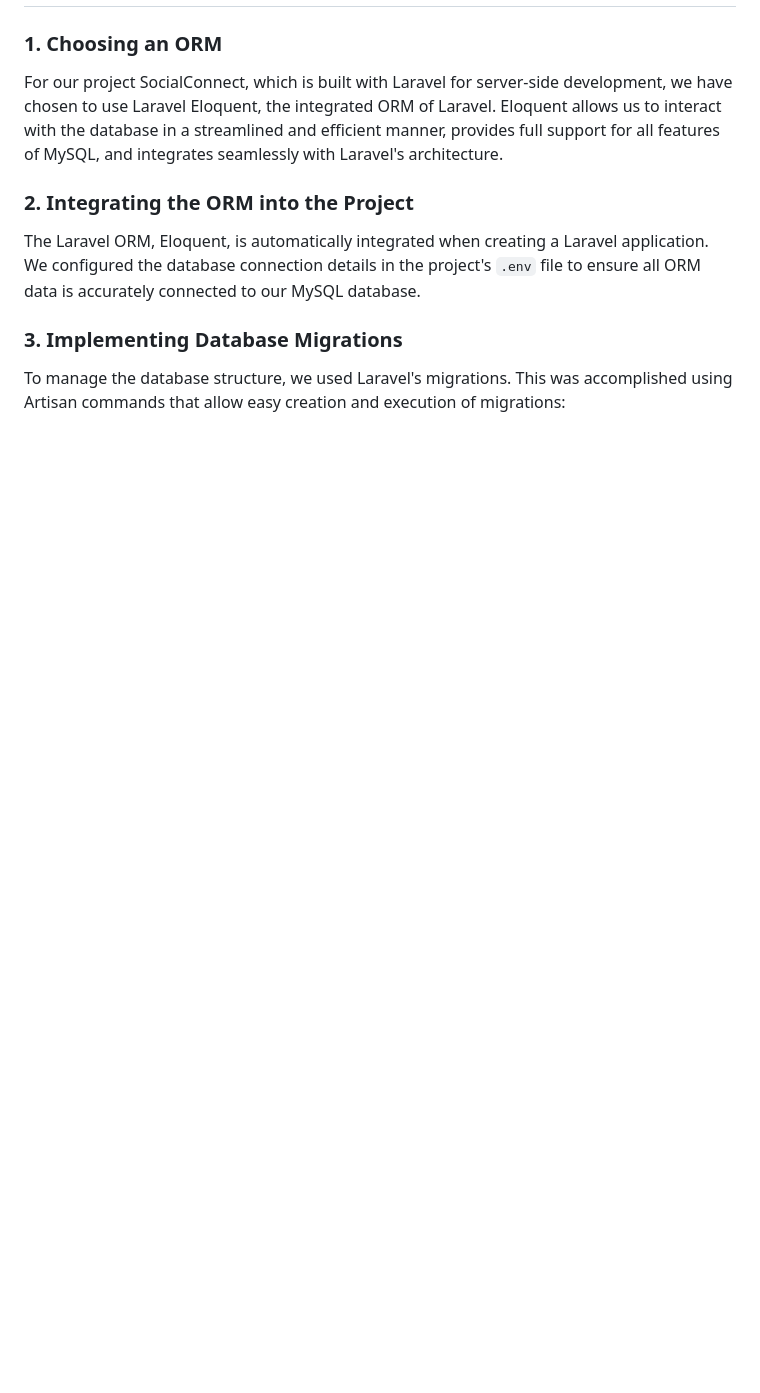
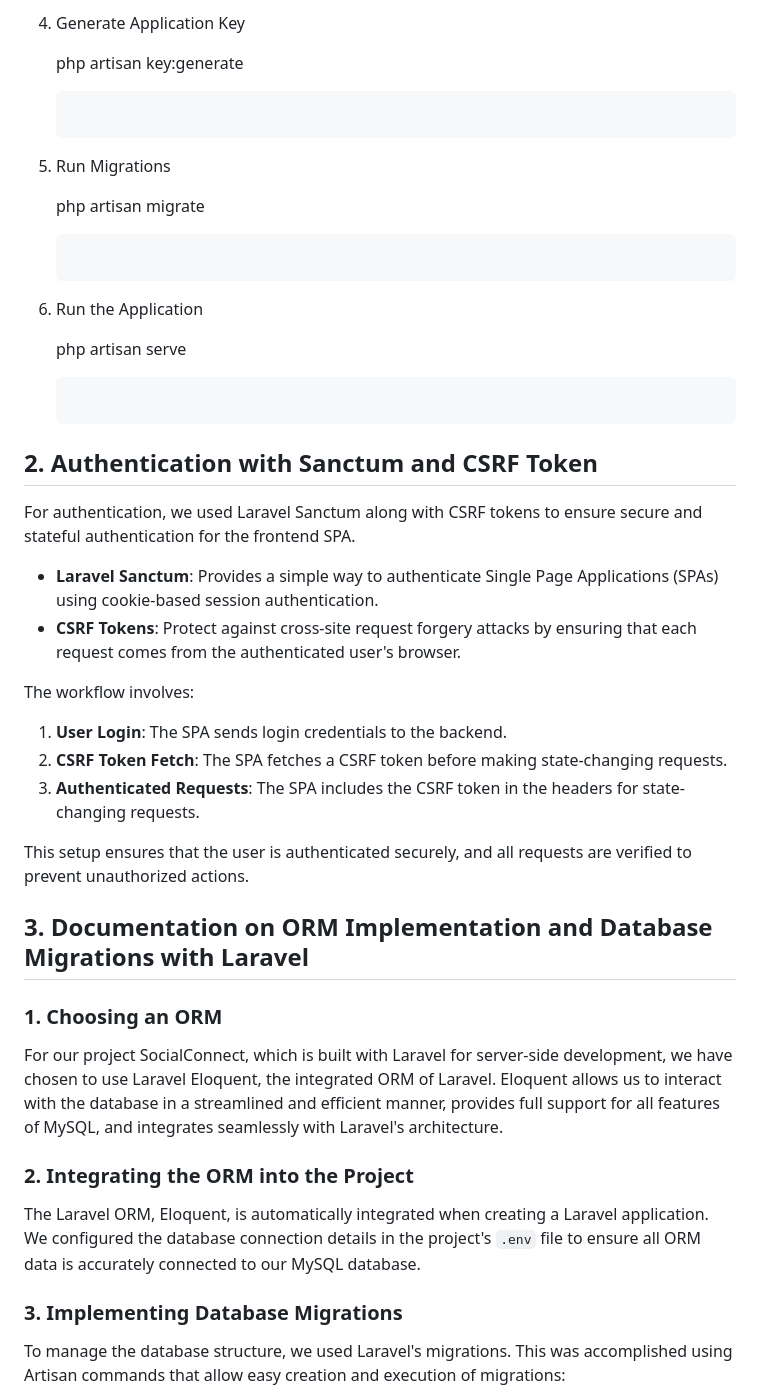
Before and after one commit to ErzaQorrii/SocialConnect, a Markdown page: README.md, the part around one of its changes. Rendered like a GitHub page; blank space fills up the shorter version.

````diff
--- a/README.md
+++ b/README.md
@@ -4,3 +42,34 @@
+4. Generate Application Key
+
+    php artisan key:generate
+    ```
+
+5. Run Migrations
+
+    php artisan migrate
+    ```
+
+6. Run the Application
+
+    php artisan serve
+    ```
+
+## 2. Authentication with Sanctum and CSRF Token
+
+For authentication, we used Laravel Sanctum along with CSRF tokens to ensure secure and stateful authentication for the frontend SPA.
+
+- **Laravel Sanctum**: Provides a simple way to authenticate Single Page Applications (SPAs) using cookie-based session authentication.
+- **CSRF Tokens**: Protect against cross-site request forgery attacks by ensuring that each request comes from the authenticated user's browser.
+
+The workflow involves:
+
+1. **User Login**: The SPA sends login credentials to the backend.
+2. **CSRF Token Fetch**: The SPA fetches a CSRF token before making state-changing requests.
+3. **Authenticated Requests**: The SPA includes the CSRF token in the headers for state-changing requests.
+
+This setup ensures that the user is authenticated securely, and all requests are verified to prevent unauthorized actions.
+
+## 3. Documentation on ORM Implementation and Database Migrations with Laravel
 
 ### 1. Choosing an ORM
 
````
Also changed, not shown: other parts of README.md (+39 -4 lines).
